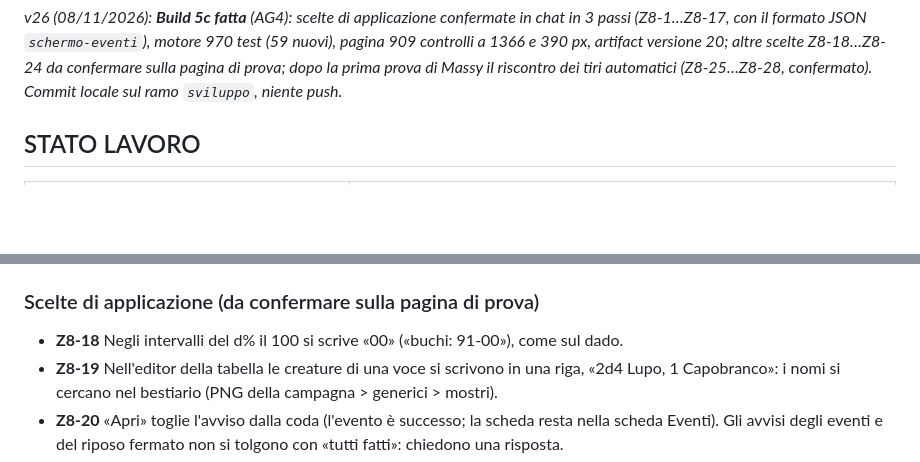
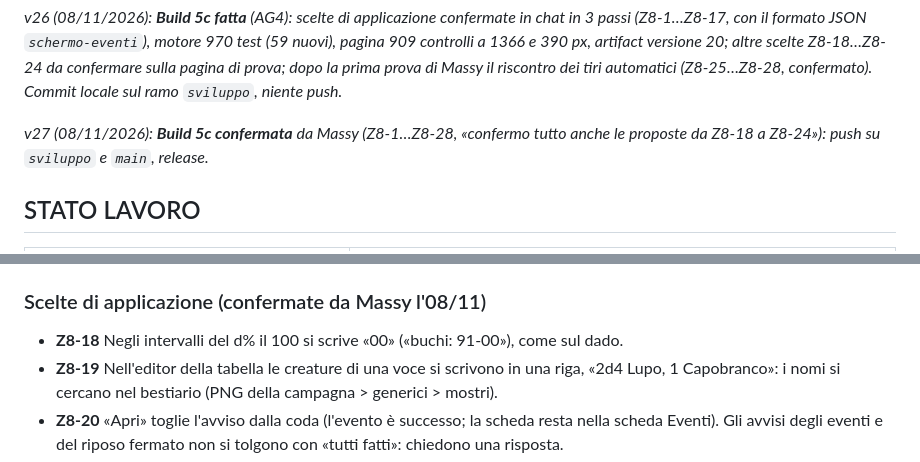
Before and after one commit to biti87-arch/schermo, a Markdown page: Schermo_app_design_v27.md, 2 parts joined by grey strips. Drawn GitHub-style; blank space fills up the shorter version.

```diff
--- a/Schermo_app_design_v26.md
+++ b/Schermo_app_design_v27.md
@@ -52,6 +52,8 @@
 *v25 (08/11/2026): **Build 5b confermata** da Massy (Z7-1…Z7-10, «confermo tutto anche le scelte da te fatte»): push su `sviluppo` e `main`, release. Prossima: Build 5c (AG4) in una chat nuova.*
 
 *v26 (08/11/2026): **Build 5c fatta** (AG4): scelte di applicazione confermate in chat in 3 passi (Z8-1…Z8-17, con il formato JSON `schermo-eventi`), motore 970 test (59 nuovi), pagina 909 controlli a 1366 e 390 px, artifact versione 20; altre scelte Z8-18…Z8-24 da confermare sulla pagina di prova; dopo la prima prova di Massy il riscontro dei tiri automatici (Z8-25…Z8-28, confermato). Commit locale sul ramo `sviluppo`, niente push.*
+
+*v27 (08/11/2026): **Build 5c confermata** da Massy (Z8-1…Z8-28, «confermo tutto anche le proposte da Z8-18 a Z8-24»): push su `sviluppo` e `main`, release.*
 ## STATO LAVORO
 
 | Parte | Stato |
@@ -1204,7 +1206,7 @@ Prima (E, F6, F7): classe e livello in testo libero, livello numerico per il rip
 - **Motore**: tabelle (`salvaTabella`, `eliminaTabella`, `impostaAuto`, `impostaTerritorio`, `azzeraUscite`, `tabellaDallaGuida`), schede evento (`salvaSchedaEvento`, `eliminaSchedaEvento`, `segnaEventoGiocato`), tiri (`tiraVoce`, `tiraEvento`, `rispondiEvento`), frequenze nella marcia, nell'orologio (`eventiTempo` dentro `avanza`) e nel riposo (`riprendiRiposo`, `interrompiRiposo`), migrazione delle aree (`migraEventi`), docx (`voceZip`, `leggiDocxXml`, `leggiEventiDocx`), JSON (`leggiEventiJson`, `esportaEventi`), `applicaImportazione`. Tolte le funzioni delle aree (AC6). 970 test (59 nuovi, sui due documenti veri in `sorgenti/prove/`).
 - **Interfaccia**: scheda Eventi, editor della tabella e della scheda evento, finestra della scheda evento, «Tira», avvisi nella coda e nella marcia, riposo fermato, importazione con l'anteprima, Esporta, tabelle `| … |` anche negli incontri. Pagina 909 controlli a 1366 e 390 px (`prova5c` nuova, AC6 di `prova3b` rifatta), artifact versione 20.
 
-### Scelte di applicazione (da confermare sulla pagina di prova)
+### Scelte di applicazione (confermate da Massy l'08/11)
 - **Z8-18** Negli intervalli del d% il 100 si scrive «00» («buchi: 91-00»), come sul dado.
 - **Z8-19** Nell'editor della tabella le creature di una voce si scrivono in una riga, «2d4 Lupo, 1 Capobranco»: i nomi si cercano nel bestiario (PNG della campagna > generici > mostri).
 - **Z8-20** «Apri» toglie l'avviso dalla coda (l'evento è successo; la scheda resta nella scheda Eventi). Gli avvisi degli eventi e del riposo fermato non si tolgono con «tutti fatti»: chiedono una risposta.
```
Also changed, not shown: other parts of Schermo_app_design_v27.md (+3 -3 lines), LEGGIMI.md (+1 -1 lines).
